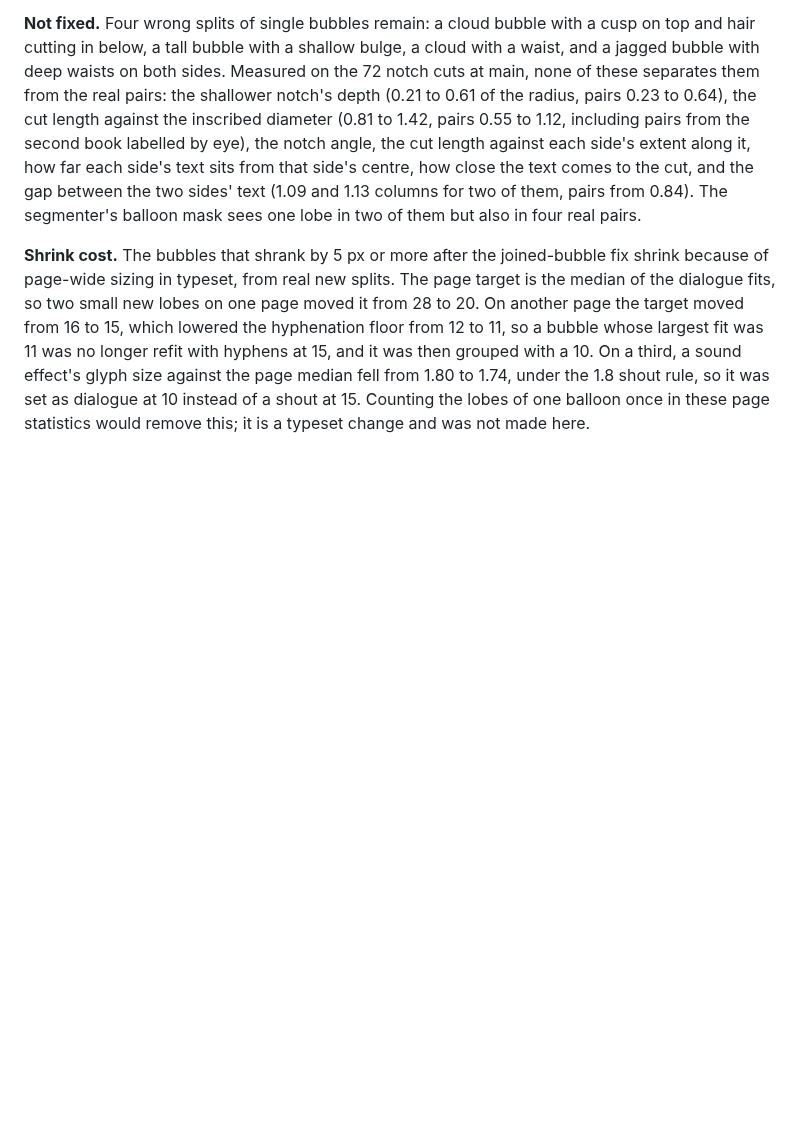
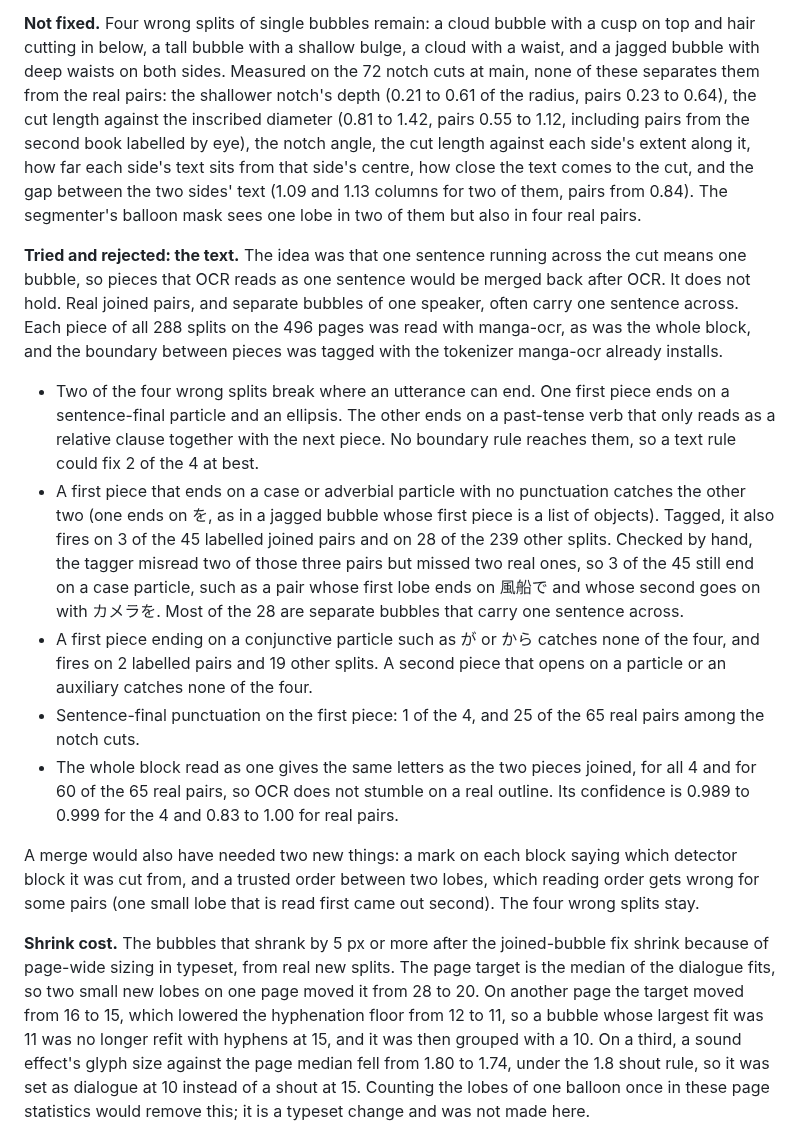
Before and after one commit to gravewhisper/yomikae, a Markdown page: docs/decisions.md, the part around the change. Drawn GitHub-style; blank space fills up the shorter version.

Commit message:
docs: record that the OCR text cannot tell a wrongly split bubble from a joined pair

```diff
--- a/docs/decisions.md
+++ b/docs/decisions.md
@@ -68,6 +68,16 @@ Typesetting did not cause the small text. With the reported pages' detection hel
 **Measured.** The splitter was run at main and at the change on the same detector outputs for all 214 OpenMantra pages and 282 pages of a second book. 8 blocks on 8 pages changed, and each is now one block: the two listed wrong splits, 5 more wrong splits of captions or lines on art that the earlier lane had not listed, and one big sound effect over art. 43 of the 51 labelled joined pairs are still split. On all 289 splits of one light area that main makes, the closest real joined pair has its texts 0.84 of a column apart. No other block changed.
 
 **Not fixed.** Four wrong splits of single bubbles remain: a cloud bubble with a cusp on top and hair cutting in below, a tall bubble with a shallow bulge, a cloud with a waist, and a jagged bubble with deep waists on both sides. Measured on the 72 notch cuts at main, none of these separates them from the real pairs: the shallower notch's depth (0.21 to 0.61 of the radius, pairs 0.23 to 0.64), the cut length against the inscribed diameter (0.81 to 1.42, pairs 0.55 to 1.12, including pairs from the second book labelled by eye), the notch angle, the cut length against each side's extent along it, how far each side's text sits from that side's centre, how close the text comes to the cut, and the gap between the two sides' text (1.09 and 1.13 columns for two of them, pairs from 0.84). The segmenter's balloon mask sees one lobe in two of them but also in four real pairs.
+
+**Tried and rejected: the text.** The idea was that one sentence running across the cut means one bubble, so pieces that OCR reads as one sentence would be merged back after OCR. It does not hold. Real joined pairs, and separate bubbles of one speaker, often carry one sentence across. Each piece of all 288 splits on the 496 pages was read with manga-ocr, as was the whole block, and the boundary between pieces was tagged with the tokenizer manga-ocr already installs.
+
+- Two of the four wrong splits break where an utterance can end. One first piece ends on a sentence-final particle and an ellipsis. The other ends on a past-tense verb that only reads as a relative clause together with the next piece. No boundary rule reaches them, so a text rule could fix 2 of the 4 at best.
+- A first piece that ends on a case or adverbial particle with no punctuation catches the other two (one ends on を, as in a jagged bubble whose first piece is a list of objects). Tagged, it also fires on 3 of the 45 labelled joined pairs and on 28 of the 239 other splits. Checked by hand, the tagger misread two of those three pairs but missed two real ones, so 3 of the 45 still end on a case particle, such as a pair whose first lobe ends on 風船で and whose second goes on with カメラを. Most of the 28 are separate bubbles that carry one sentence across.
+- A first piece ending on a conjunctive particle such as が or から catches none of the four, and fires on 2 labelled pairs and 19 other splits. A second piece that opens on a particle or an auxiliary catches none of the four.
+- Sentence-final punctuation on the first piece: 1 of the 4, and 25 of the 65 real pairs among the notch cuts.
+- The whole block read as one gives the same letters as the two pieces joined, for all 4 and for 60 of the 65 real pairs, so OCR does not stumble on a real outline. Its confidence is 0.989 to 0.999 for the 4 and 0.83 to 1.00 for real pairs.
+
+A merge would also have needed two new things: a mark on each block saying which detector block it was cut from, and a trusted order between two lobes, which reading order gets wrong for some pairs (one small lobe that is read first came out second). The four wrong splits stay.
 
 **Shrink cost.** The bubbles that shrank by 5 px or more after the joined-bubble fix shrink because of page-wide sizing in typeset, from real new splits. The page target is the median of the dialogue fits, so two small new lobes on one page moved it from 28 to 20. On another page the target moved from 16 to 15, which lowered the hyphenation floor from 12 to 11, so a bubble whose largest fit was 11 was no longer refit with hyphens at 15, and it was then grouped with a 10. On a third, a sound effect's glyph size against the page median fell from 1.80 to 1.74, under the 1.8 shout rule, so it was set as dialogue at 10 instead of a shout at 15. Counting the lobes of one balloon once in these page statistics would remove this; it is a typeset change and was not made here.
 
```
Also changed, not shown: docs/benchmarks.md (+2 -0 lines).
